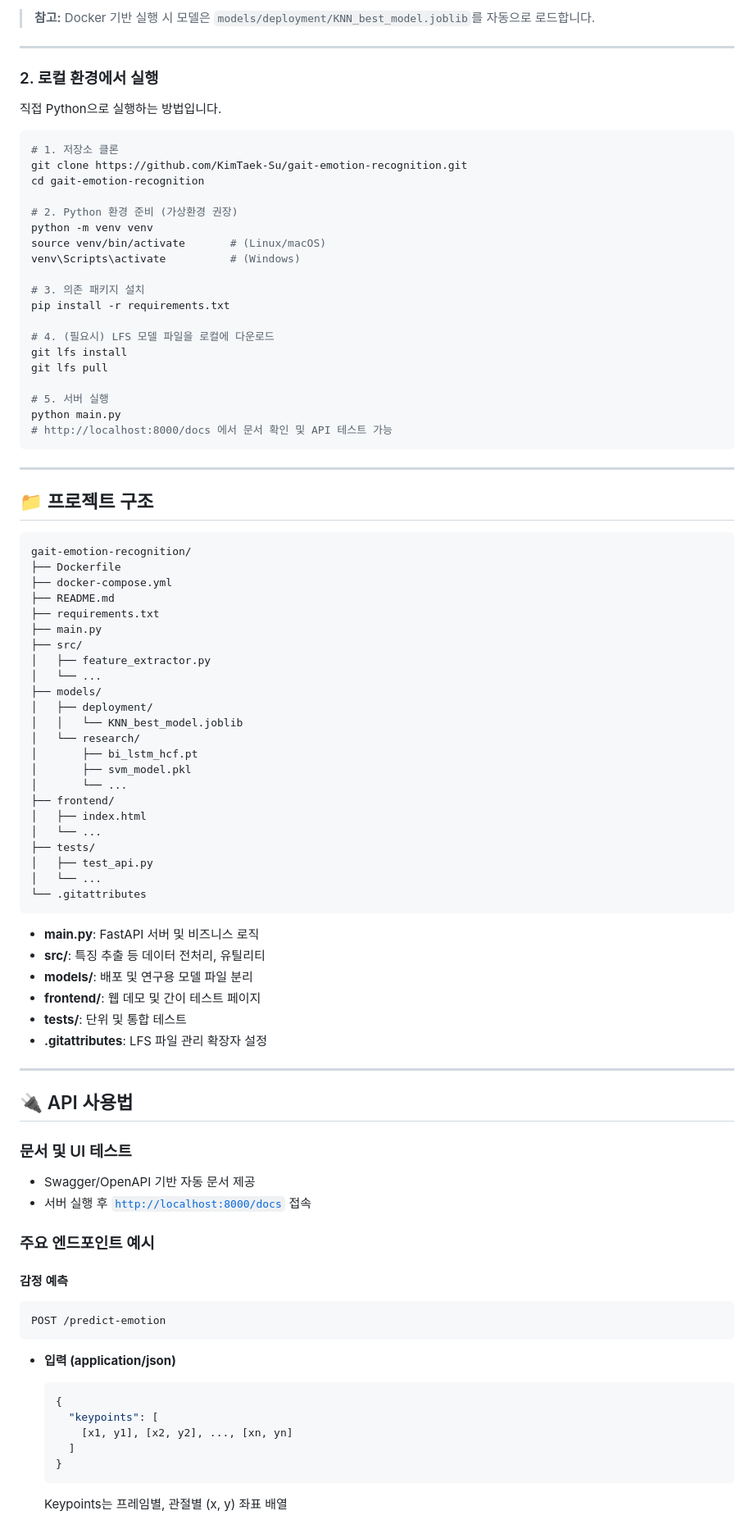
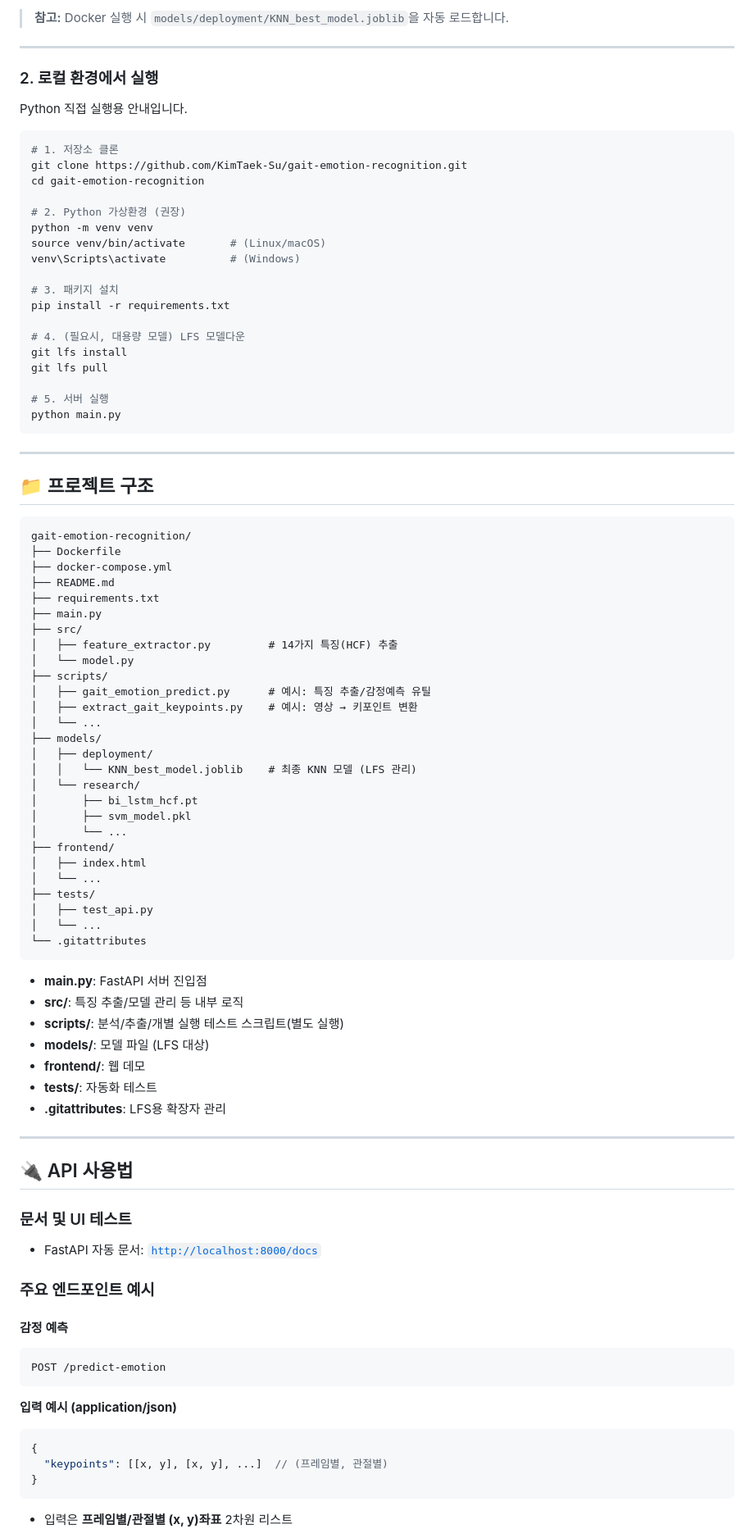
Before and after one commit to KimTaek-Su/gait-emotion-recognition, a Markdown page: README.md, the part around one of its changes. Shown at 82% size. Drawn GitHub-style.

````diff
--- a/README.md
+++ b/README.md
@@ -172,33 +178,32 @@ docker-compose up --build
 ```
 
-> **참고:** Docker 기반 실행 시 모델은 `models/deployment/KNN_best_model.joblib`를 자동으로 로드합니다.
+> **참고:** Docker 실행 시 `models/deployment/KNN_best_model.joblib`을 자동 로드합니다.
 
 ---
 
 ### 2. 로컬 환경에서 실행
 
-직접 Python으로 실행하는 방법입니다.
+Python 직접 실행용 안내입니다.
 
 ```bash
 # 1. 저장소 클론
 git clone https://github.com/KimTaek-Su/gait-emotion-recognition.git
 cd gait-emotion-recognition
 
-# 2. Python 환경 준비 (가상환경 권장)
+# 2. Python 가상환경 (권장)
 python -m venv venv
 source venv/bin/activate       # (Linux/macOS)
 venv\Scripts\activate          # (Windows)
 
-# 3. 의존 패키지 설치
+# 3. 패키지 설치
 pip install -r requirements.txt
 
-# 4. (필요시) LFS 모델 파일을 로컬에 다운로드
+# 4. (필요시, 대용량 모델) LFS 모델다운
 git lfs install
 git lfs pull
 
 # 5. 서버 실행
 python main.py
-# http://localhost:8000/docs 에서 문서 확인 및 API 테스트 가능
 ```
 
 ---
@@ -213,11 +218,15 @@ gait-emotion-recognition/
 ├── requirements.txt
 ├── main.py
 ├── src/
-│   ├── feature_extractor.py
+│   ├── feature_extractor.py         # 14가지 특징(HCF) 추출
+│   └── model.py
+├── scripts/
+│   ├── gait_emotion_predict.py      # 예시: 특징 추출/감정예측 유틸
+│   ├── extract_gait_keypoints.py    # 예시: 영상 → 키포인트 변환
 │   └── ...
 ├── models/
 │   ├── deployment/
-│   │   └── KNN_best_model.joblib
+│   │   └── KNN_best_model.joblib    # 최종 KNN 모델 (LFS 관리)
 │   └── research/
 │       ├── bi_lstm_hcf.pt
 │       ├── svm_model.pkl
@@ -230,21 +239,21 @@ gait-emotion-recognition/
 │   └── ...
 └── .gitattributes
 ```
-
-- **main.py**: FastAPI 서버 및 비즈니스 로직
-- **src/**: 특징 추출 등 데이터 전처리, 유틸리티
-- **models/**: 배포 및 연구용 모델 파일 분리
-- **frontend/**: 웹 데모 및 간이 테스트 페이지
-- **tests/**: 단위 및 통합 테스트
-- **.gitattributes**: LFS 파일 관리 확장자 설정
+- **main.py**: FastAPI 서버 진입점
+- **src/**: 특징 추출/모델 관리 등 내부 로직
+- **scripts/**: 분석/추출/개별 실행 테스트 스크립트(별도 실행)
+- **models/**: 모델 파일 (LFS 대상)
+- **frontend/**: 웹 데모
+- **tests/**: 자동화 테스트
+- **.gitattributes**: LFS용 확장자 관리
 
 ---
 
 ## 🔌 API 사용법
 
 ### 문서 및 UI 테스트
-- Swagger/OpenAPI 기반 자동 문서 제공
-- 서버 실행 후 [`http://localhost:8000/docs`](http://localhost:8000/docs) 접속
+
+- FastAPI 자동 문서: [`http://localhost:8000/docs`](http://localhost:8000/docs)
 
 ### 주요 엔드포인트 예시
 
@@ -253,13 +262,11 @@ gait-emotion-recognition/
 POST /predict-emotion
 ```
 
-- **입력 (application/json)**
-    ```json
-    {
-      "keypoints": [
-        [x1, y1], [x2, y2], ..., [xn, yn]
-      ]
-    }
-    ```
-    Keypoints는 프레임별, 관절별 (x, y) 좌표 배열
+**입력 예시 (application/json)**
+```json
+{
+  "keypoints": [[x, y], [x, y], ...]  // (프레임별, 관절별)
+}
+```
+- 입력은 **프레임별/관절별 (x, y)좌표** 2차원 리스트
 
````
Also changed, not shown: other parts of README.md (+61 -56 lines).
